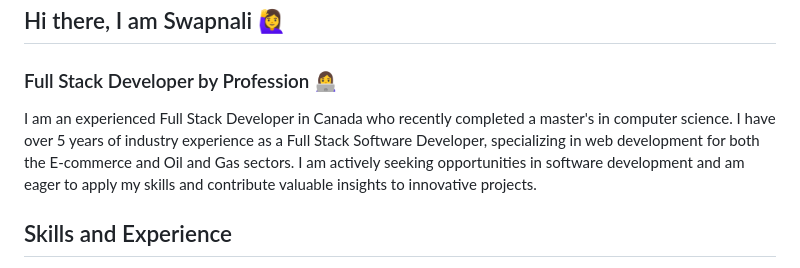
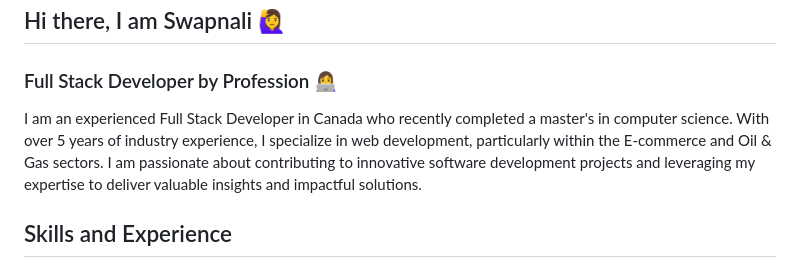
Before and after one commit to swapnalikadam/swapnalikadam, a Markdown page: README.md, the part around the change. Rendered like a GitHub page.

```diff
--- a/README.md
+++ b/README.md
@@ -5,7 +5,7 @@
 ## Hi there, I am Swapnali :raising_hand_woman:
 ### Full Stack Developer by Profession :woman_technologist:
 
-I am an experienced Full Stack Developer in Canada who recently completed a master's in computer science. I have over 5 years of industry experience as a Full Stack Software Developer, specializing in web development for both the E-commerce and Oil and Gas sectors. I am actively seeking opportunities in software development and am eager to apply my skills and contribute valuable insights to innovative projects.
+I am an experienced Full Stack Developer in Canada who recently completed a master's in computer science. With over 5 years of industry experience, I specialize in web development, particularly within the E-commerce and Oil & Gas sectors. I am passionate about contributing to innovative software development projects and leveraging my expertise to deliver valuable insights and impactful solutions.
 
 ## Skills and Experience
 * HTML5
```
